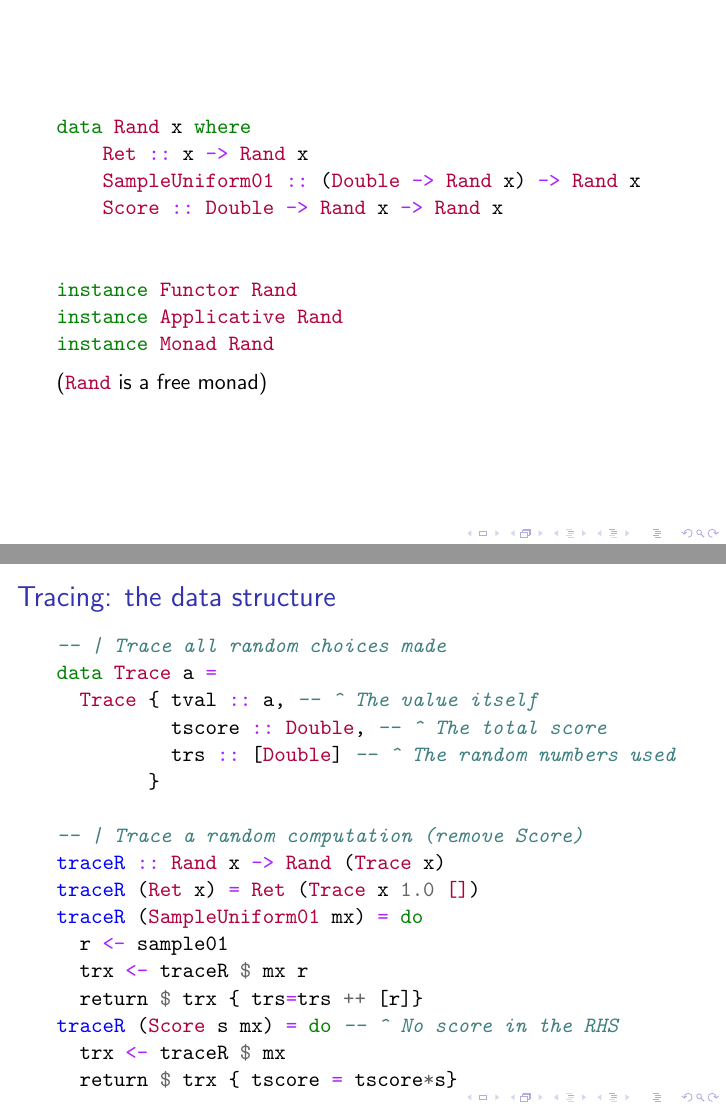
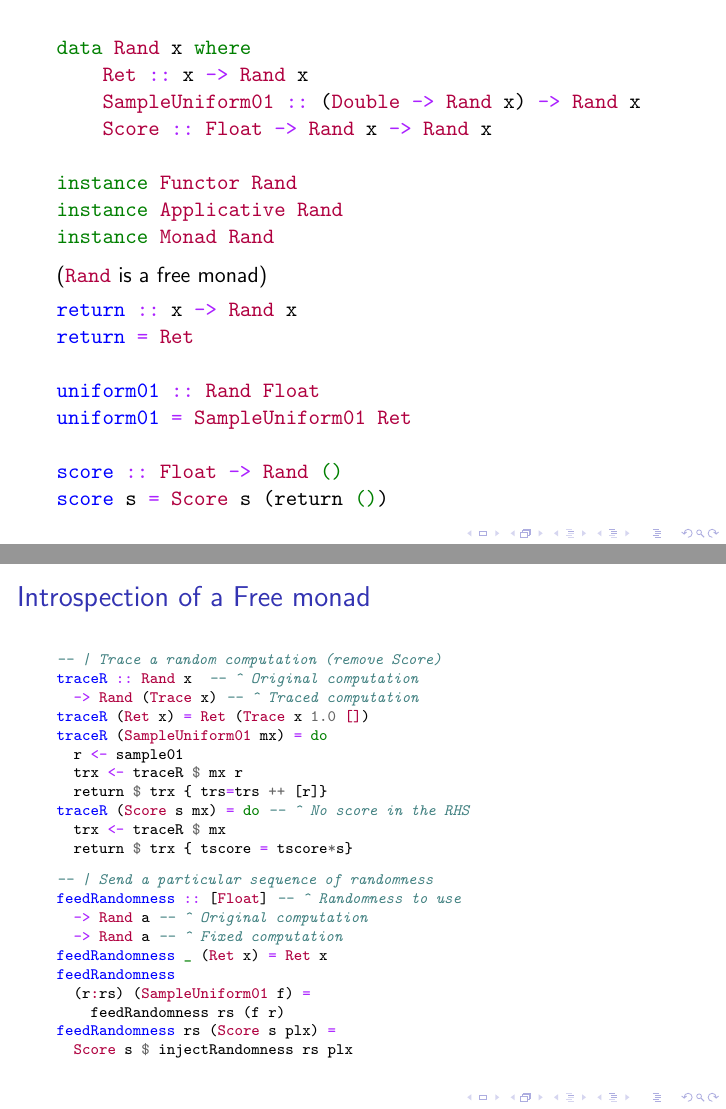
Before and after one commit to bollu/functionalconf-2019-slides-probabilistic-programming, LaTeX slides (slides.tex): pages 23 and 30 of 41 before the commit and pages 23 and 32 of 43 after it, joined at a grey line. The pictures show the PDF file slides.pdf that the author committed with the source.

Commit message:
add rest of code

```diff
--- a/slides.tex
+++ b/slides.tex
@@ -344,14 +344,23 @@ best = maximumBy (\a b -> compare (fst a) (fst b))
 data Rand x where
     Ret :: x -> Rand x
     SampleUniform01 :: (Double -> Rand x) -> Rand x
-    Score :: Double -> Rand x -> Rand x
-
+    Score :: Float -> Rand x -> Rand x
 
 instance Functor Rand
 instance Applicative Rand
 instance Monad Rand
 \end{code}
 (\hsmint{Rand} is a free monad)
+\begin{code}
+return :: x -> Rand x
+return = Ret
+
+uniform01 :: Rand Float
+uniform01 = SampleUniform01 Ret
+
+score :: Float -> Rand ()
+score s = Score s (return ())
+\end{code}
 \end{frame}
 
 \begin{frame}[fragile]
@@ -406,9 +415,22 @@ data Trace a =
           tscore :: Double, -- ^ The total score
           trs :: [Double] -- ^ The random numbers used
         }
+\end{code}
+}
+\end{columns}
+\end{frame}
 
+
+\begin{frame}[fragile]{Introspection of a Free monad}
+\begin{columns}
+\column{\linewidth}
+%\column{0.5\linewidth}
+%\column{0.5\linewidth}
+{\scriptsize
+\begin{code}
 -- | Trace a random computation (remove Score)
-traceR :: Rand x -> Rand (Trace x)
+traceR :: Rand x  -- ^ Original computation
+  -> Rand (Trace x) -- ^ Traced computation
 traceR (Ret x) = Ret (Trace x 1.0 [])
 traceR (SampleUniform01 mx) = do
   r <- sample01
@@ -417,6 +439,21 @@ traceR (SampleUniform01 mx) = do
 traceR (Score s mx) = do -- ^ No score in the RHS
   trx <- traceR $ mx
   return $ trx { tscore = tscore*s}
+\end{code}
+}
+\pause
+{\scriptsize
+\begin{code}
+-- | Send a particular sequence of randomness
+feedRandomness :: [Float] -- ^ Randomness to use
+  -> Rand a -- ^ Original computation
+  -> Rand a -- ^ Fixed computation
+feedRandomness _ (Ret x) = Ret x
+feedRandomness
+  (r:rs) (SampleUniform01 f) =
+    feedRandomness rs (f r)
+feedRandomness rs (Score s plx) =
+  Score s $ injectRandomness rs plx
 \end{code}
 }
 \end{columns}
```
Also changed, not shown: slides.pdf, slides.tex (5 more changed lines), 1 other file.
